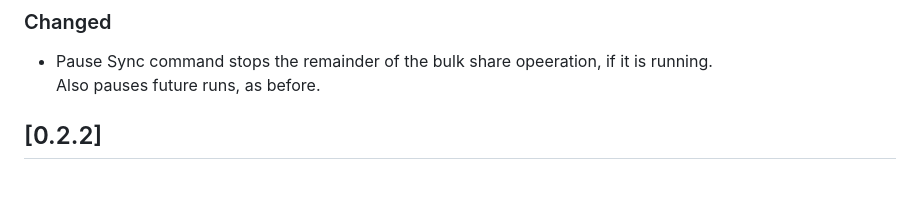
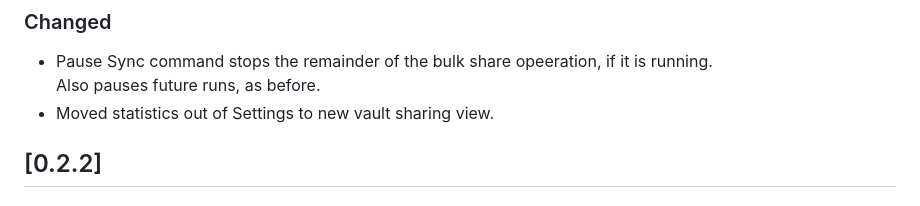
Before and after one commit to bobhy/vault-share, a Markdown page: CHANGES.md, the part around the change. Rendered like a GitHub page.

```diff
--- a/CHANGES.md
+++ b/CHANGES.md
@@ -13,6 +13,7 @@ and this project adheres to [Semantic Versioning](https://semver.org/spec/v2.0.0
 ### Changed
 - Pause Sync command stops the remainder of the bulk share opeeration, if it is running.
 Also pauses future runs, as before.
+- Moved statistics out of Settings to new vault sharing view.
 
 ## [0.2.2]
 
```
